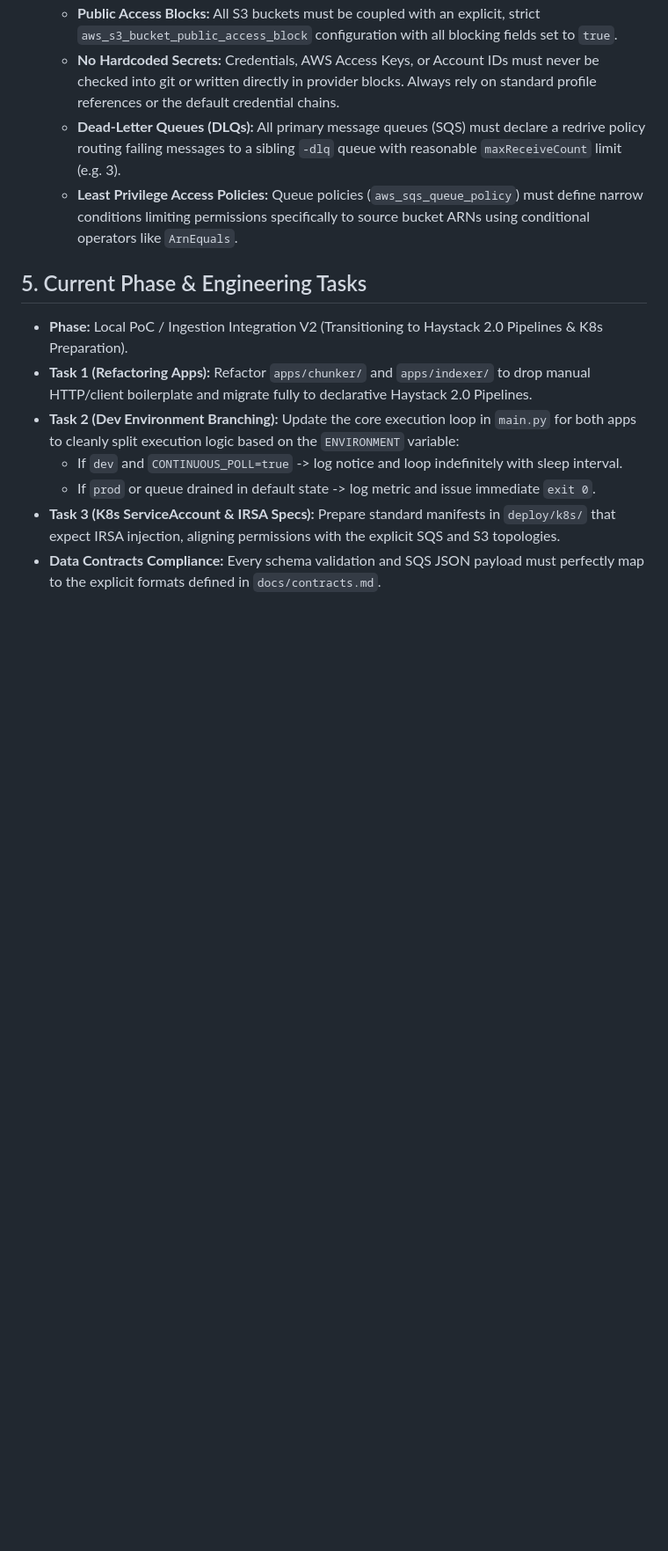
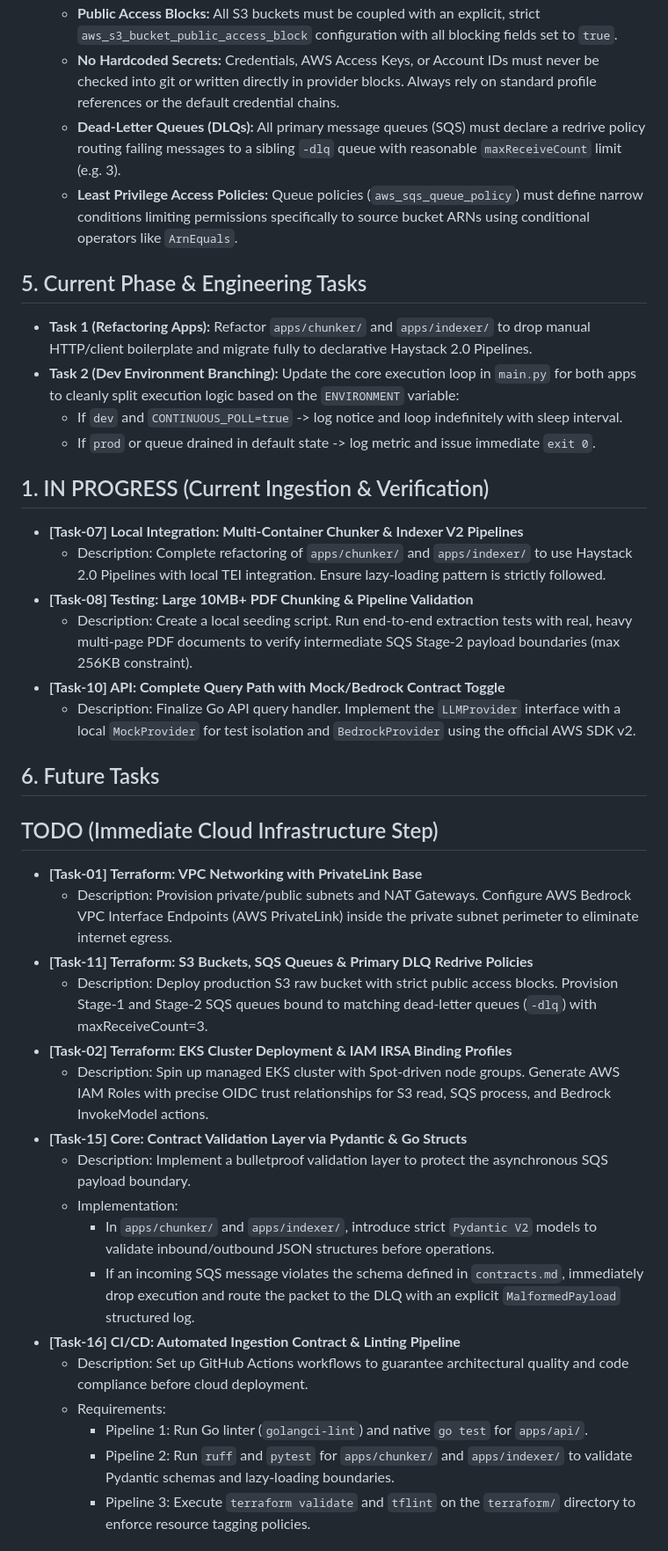
Before and after one commit to maksimillian1/simple-rag, a Markdown page: context.md, the part around one of its changes. Shown at 88% size. GitHub-like rendering; blank space fills up the shorter version.

Commit message:
SR local POC

```diff
--- a/context.md
+++ b/context.md
@@ -53,10 +53,37 @@ When generating or interacting with infrastructure configuration or deployment m
   - **Least Privilege Access Policies:** Queue policies (`aws_sqs_queue_policy`) must define narrow conditions limiting permissions specifically to source bucket ARNs using conditional operators like `ArnEquals`.
 
 ## 5. Current Phase & Engineering Tasks
-* **Phase:** Local PoC / Ingestion Integration V2 (Transitioning to Haystack 2.0 Pipelines & K8s Preparation).
 * **Task 1 (Refactoring Apps):** Refactor `apps/chunker/` and `apps/indexer/` to drop manual HTTP/client boilerplate and migrate fully to declarative Haystack 2.0 Pipelines.
 * **Task 2 (Dev Environment Branching):** Update the core execution loop in `main.py` for both apps to cleanly split execution logic based on the `ENVIRONMENT` variable:
   - If `dev` and `CONTINUOUS_POLL=true` -> log notice and loop indefinitely with sleep interval.
   - If `prod` or queue drained in default state -> log metric and issue immediate `exit 0`.
-* **Task 3 (K8s ServiceAccount & IRSA Specs):** Prepare standard manifests in `deploy/k8s/` that expect IRSA injection, aligning permissions with the explicit SQS and S3 topologies.
-* **Data Contracts Compliance:** Every schema validation and SQS JSON payload must perfectly map to the explicit formats defined in `docs/contracts.md`.
+
+## 1. IN PROGRESS (Current Ingestion & Verification)
+* **[Task-07] Local Integration: Multi-Container Chunker & Indexer V2 Pipelines**
+  * Description: Complete refactoring of `apps/chunker/` and `apps/indexer/` to use Haystack 2.0 Pipelines with local TEI integration. Ensure lazy-loading pattern is strictly followed.
+* **[Task-08] Testing: Large 10MB+ PDF Chunking & Pipeline Validation**
+  * Description: Create a local seeding script. Run end-to-end extraction tests with real, heavy multi-page PDF documents to verify intermediate SQS Stage-2 payload boundaries (max 256KB constraint).
+* **[Task-10] API: Complete Query Path with Mock/Bedrock Contract Toggle**
+  * Description: Finalize Go API query handler. Implement the `LLMProvider` interface with a local `MockProvider` for test isolation and `BedrockProvider` using the official AWS SDK v2.
+
+## 6. Future Tasks
+## TODO (Immediate Cloud Infrastructure Step)
+* **[Task-01] Terraform: VPC Networking with PrivateLink Base**
+  * Description: Provision private/public subnets and NAT Gateways. Configure AWS Bedrock VPC Interface Endpoints (AWS PrivateLink) inside the private subnet perimeter to eliminate internet egress.
+* **[Task-11] Terraform: S3 Buckets, SQS Queues & Primary DLQ Redrive Policies**
+  * Description: Deploy production S3 raw bucket with strict public access blocks. Provision Stage-1 and Stage-2 SQS queues bound to matching dead-letter queues (`-dlq`) with maxReceiveCount=3.
+* **[Task-02] Terraform: EKS Cluster Deployment & IAM IRSA Binding Profiles**
+  * Description: Spin up managed EKS cluster with Spot-driven node groups. Generate AWS IAM Roles with precise OIDC trust relationships for S3 read, SQS process, and Bedrock InvokeModel actions.
+* **[Task-15] Core: Contract Validation Layer via Pydantic & Go Structs**
+  * Description: Implement a bulletproof validation layer to protect the asynchronous SQS payload boundary.
+  * Implementation:
+    * In `apps/chunker/` and `apps/indexer/`, introduce strict `Pydantic V2` models to validate inbound/outbound JSON structures before operations.
+    * If an incoming SQS message violates the schema defined in `contracts.md`, immediately drop execution and route the packet to the DLQ with an explicit `MalformedPayload` structured log.
+* **[Task-16] CI/CD: Automated Ingestion Contract & Linting Pipeline**
+  * Description: Set up GitHub Actions workflows to guarantee architectural quality and code compliance before cloud deployment.
+  * Requirements:
+    * Pipeline 1: Run Go linter (`golangci-lint`) and native `go test` for `apps/api/`.
+    * Pipeline 2: Run `ruff` and `pytest` for `apps/chunker/` and `apps/indexer/` to validate Pydantic schemas and lazy-loading boundaries.
+    * Pipeline 3: Execute `terraform validate` and `tflint` on the `terraform/` directory to enforce resource tagging policies.
+
+
```
Also changed, not shown: other parts of context.md (+21 -0 lines).
